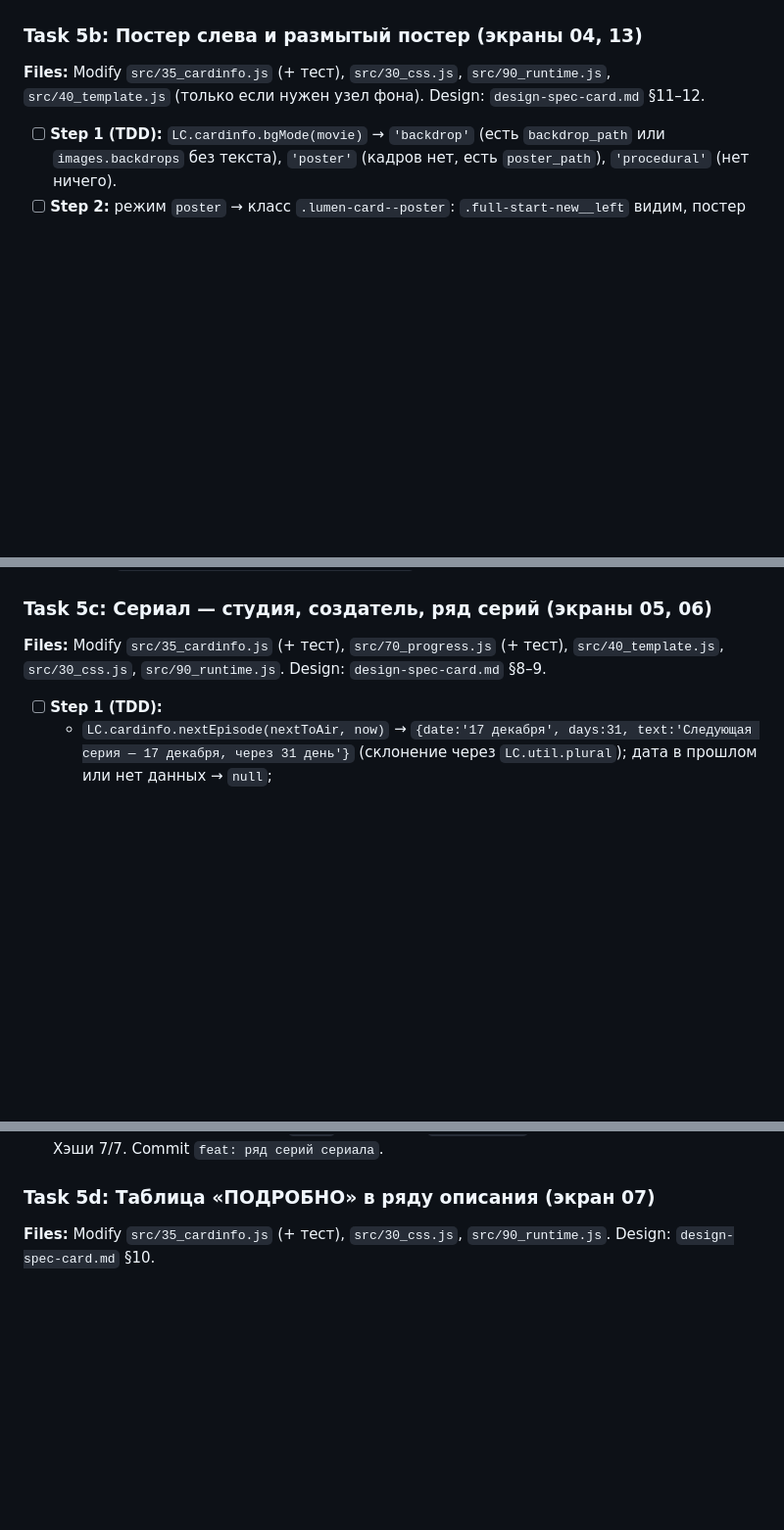
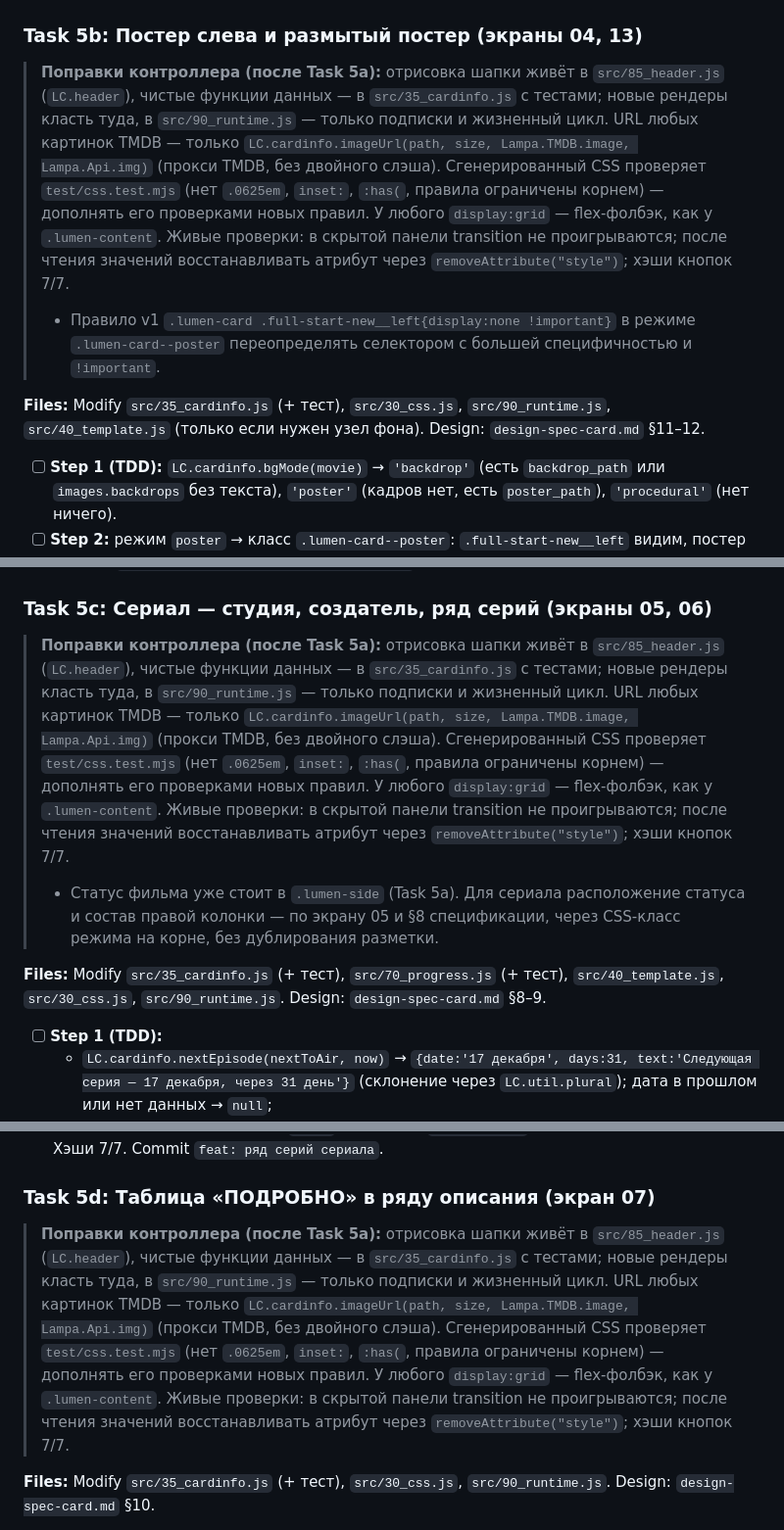
Before and after one commit to azarkostya/lumen-card, a Markdown page: docs/plans/2026-09-15-lumen-card.md, 3 parts joined by grey strips. Shown at 98% size. Drawn GitHub-style; blank space fills up the shorter version.

Commit message:
docs: поправки к Task 5b–5d и 6 по итогам Task 5a (LC.header, imageUrl, css-тест, фолбэки)
Co-Authored-By: Claude Opus 5 <noreply@anthropic.com>

```diff
--- a/docs/plans/2026-09-15-lumen-card.md
+++ b/docs/plans/2026-09-15-lumen-card.md
@@ -638,6 +638,9 @@ Array.prototype.map.call(document.querySelectorAll('.activity--active .buttons--
 
 ### Task 5b: Постер слева и размытый постер (экраны 04, 13)
 
+> **Поправки контроллера (после Task 5a):** отрисовка шапки живёт в `src/85_header.js` (`LC.header`), чистые функции данных — в `src/35_cardinfo.js` с тестами; новые рендеры класть туда, в `src/90_runtime.js` — только подписки и жизненный цикл. URL любых картинок TMDB — только `LC.cardinfo.imageUrl(path, size, Lampa.TMDB.image, Lampa.Api.img)` (прокси TMDB, без двойного слэша). Сгенерированный CSS проверяет `test/css.test.mjs` (нет `.0625em`, `inset:`, `:has(`, правила ограничены корнем) — дополнять его проверками новых правил. У любого `display:grid` — flex-фолбэк, как у `.lumen-content`. Живые проверки: в скрытой панели transition не проигрываются; после чтения значений восстанавливать атрибут через `removeAttribute("style")`; хэши кнопок 7/7.
+> - Правило v1 `.lumen-card .full-start-new__left{display:none !important}` в режиме `.lumen-card--poster` переопределять селектором с большей специфичностью и `!important`.
+
 **Files:** Modify `src/35_cardinfo.js` (+ тест), `src/30_css.js`, `src/90_runtime.js`, `src/40_template.js` (только если нужен узел фона). Design: `design-spec-card.md` §11–12.
 
 - [ ] **Step 1 (TDD):** `LC.cardinfo.bgMode(movie)` → `'backdrop'` (есть `backdrop_path` или `images.backdrops` без текста), `'poster'` (кадров нет, есть `poster_path`), `'procedural'` (нет ничего).
@@ -646,6 +649,9 @@ Array.prototype.map.call(document.querySelectorAll('.activity--active .buttons--
 - [ ] **Step 4:** живьём подменить данные на `Listener 'full'` `type:'start'` (`movie.backdrop_path = null; movie.images.backdrops = []`) → раскладка 04; битый путь кадра → 13. Хэши 7/7. Commit `feat: постер и размытый фон без кадров`.
 
 ### Task 5c: Сериал — студия, создатель, ряд серий (экраны 05, 06)
+
+> **Поправки контроллера (после Task 5a):** отрисовка шапки живёт в `src/85_header.js` (`LC.header`), чистые функции данных — в `src/35_cardinfo.js` с тестами; новые рендеры класть туда, в `src/90_runtime.js` — только подписки и жизненный цикл. URL любых картинок TMDB — только `LC.cardinfo.imageUrl(path, size, Lampa.TMDB.image, Lampa.Api.img)` (прокси TMDB, без двойного слэша). Сгенерированный CSS проверяет `test/css.test.mjs` (нет `.0625em`, `inset:`, `:has(`, правила ограничены корнем) — дополнять его проверками новых правил. У любого `display:grid` — flex-фолбэк, как у `.lumen-content`. Живые проверки: в скрытой панели transition не проигрываются; после чтения значений восстанавливать атрибут через `removeAttribute("style")`; хэши кнопок 7/7.
+> - Статус фильма уже стоит в `.lumen-side` (Task 5a). Для сериала расположение статуса и состав правой колонки — по экрану 05 и §8 спецификации, через CSS-класс режима на корне, без дублирования разметки.
 
 **Files:** Modify `src/35_cardinfo.js` (+ тест), `src/70_progress.js` (+ тест), `src/40_template.js`, `src/30_css.js`, `src/90_runtime.js`. Design: `design-spec-card.md` §8–9.
 
@@ -658,6 +664,8 @@ Array.prototype.map.call(document.querySelectorAll('.activity--active .buttons--
 - [ ] **Step 5:** живьём «Фоллаут» (id 106379): через `Lampa.Timeline.update` в последнем сезоне отметить E1–E2 просмотренными и E3 на 32 % → видны все состояния; ↓ с кнопок попадает в ряд, ← → листает, `Enter` открывает `Lampa.Select`, ↑ возвращает на кнопки. Хэши 7/7. Commit `feat: ряд серий сериала`.
 
 ### Task 5d: Таблица «ПОДРОБНО» в ряду описания (экран 07)
+
+> **Поправки контроллера (после Task 5a):** отрисовка шапки живёт в `src/85_header.js` (`LC.header`), чистые функции данных — в `src/35_cardinfo.js` с тестами; новые рендеры класть туда, в `src/90_runtime.js` — только подписки и жизненный цикл. URL любых картинок TMDB — только `LC.cardinfo.imageUrl(path, size, Lampa.TMDB.image, Lampa.Api.img)` (прокси TMDB, без двойного слэша). Сгенерированный CSS проверяет `test/css.test.mjs` (нет `.0625em`, `inset:`, `:has(`, правила ограничены корнем) — дополнять его проверками новых правил. У любого `display:grid` — flex-фолбэк, как у `.lumen-content`. Живые проверки: в скрытой панели transition не проигрываются; после чтения значений восстанавливать атрибут через `removeAttribute("style")`; хэши кнопок 7/7.
 
 **Files:** Modify `src/35_cardinfo.js` (+ тест), `src/30_css.js`, `src/90_runtime.js`. Design: `design-spec-card.md` §10.
 
```
Also changed, not shown: other parts of docs/plans/2026-09-15-lumen-card.md (+1 -0 lines).
